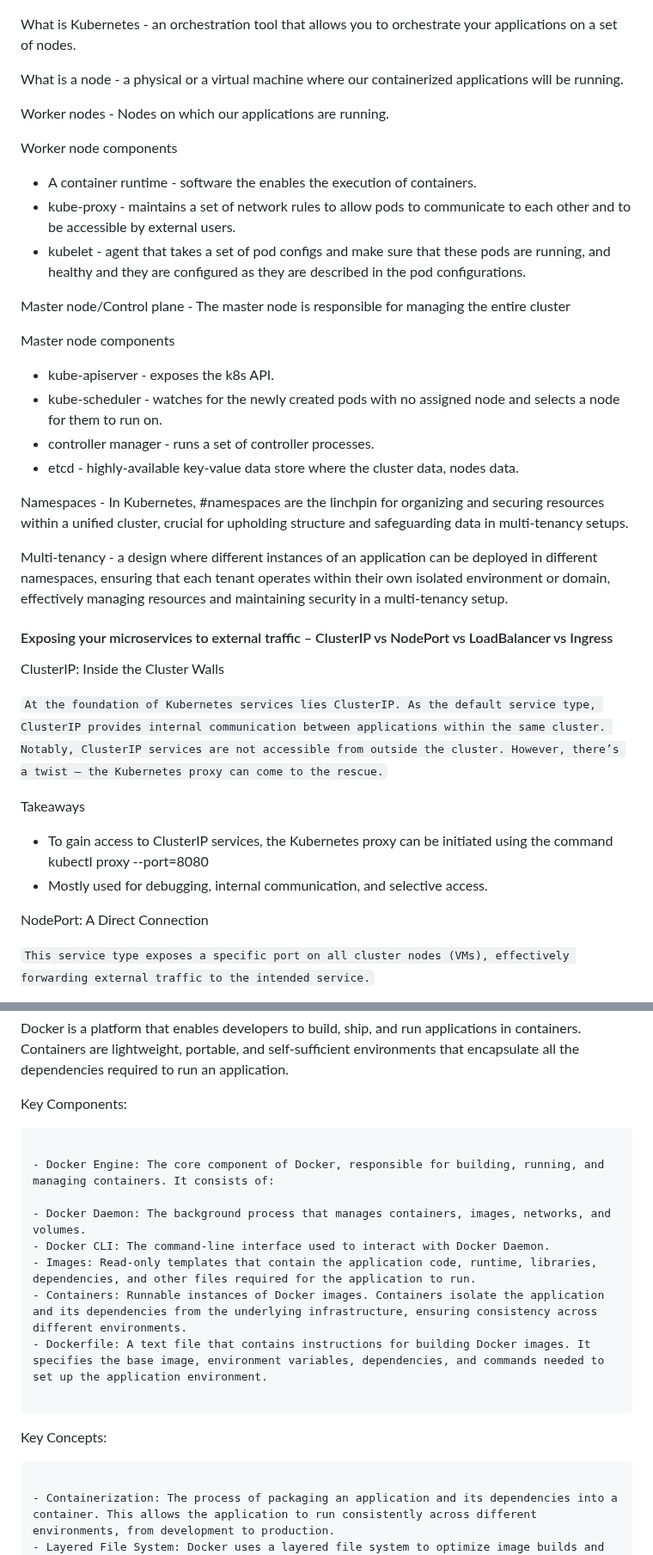
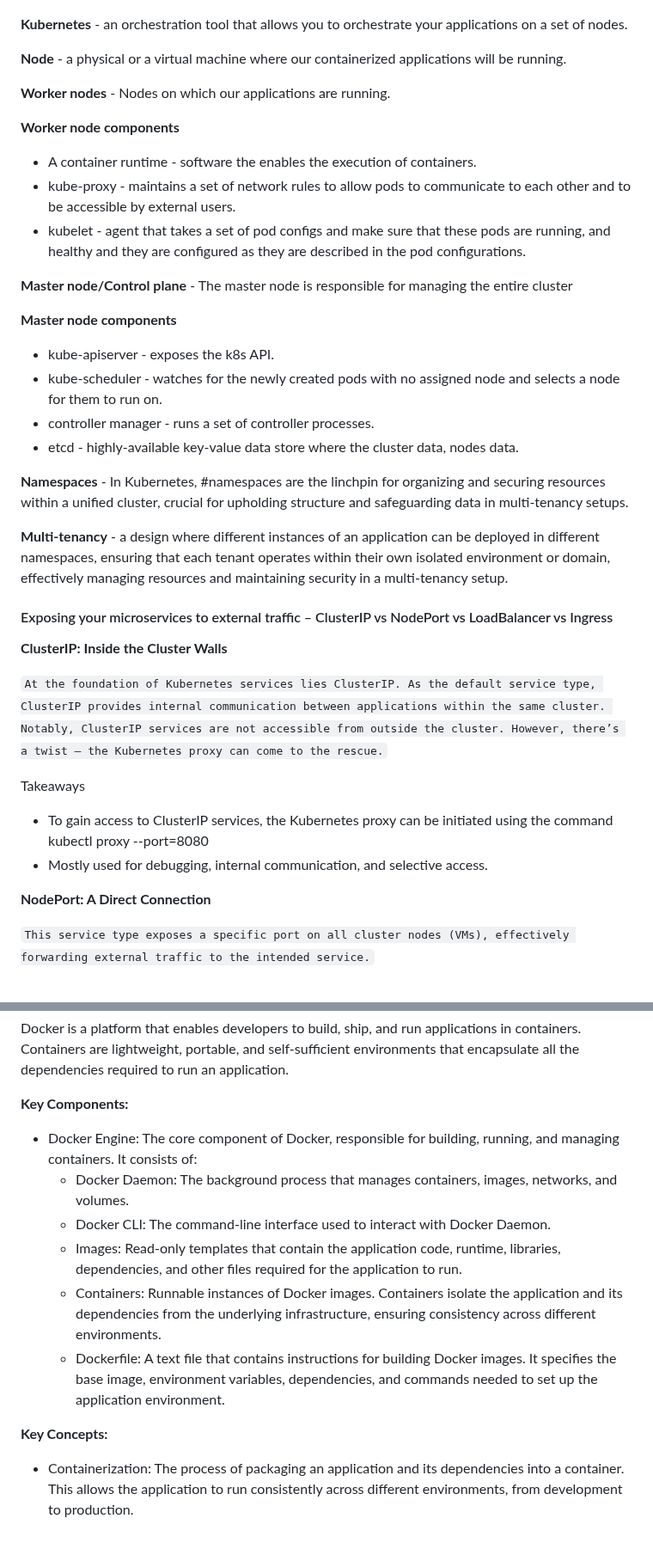
Before and after one commit to afriteknz/k8s-infrastructure, a Markdown page: README.md, 2 parts joined by grey strips. Shown at 86% size. GitHub-like rendering.

````diff
--- a/README.md
+++ b/README.md
@@ -213,36 +213,35 @@ Prerequisites
 
 ![alt text](/img/k8arch.png)
 
-What is Kubernetes - an orchestration tool that allows you to orchestrate your applications on a set of nodes.
+**Kubernetes** - an orchestration tool that allows you to orchestrate your applications on a set of nodes.
 
-What is a node - a physical or a virtual machine where our containerized applications will be running.
+**Node** - a physical or a virtual machine where our containerized applications will be running.
 
-Worker nodes - Nodes on which our applications are running.
+**Worker nodes** - Nodes on which our applications are running.
 
-Worker node components
+**Worker node components**
 
 - A container runtime - software the enables the execution of containers.
 - kube-proxy - maintains a set of network rules to allow pods to communicate to each other and to be accessible by external users.
 - kubelet - agent that takes a set of pod configs and make sure that these pods are running, and healthy and they are configured as they are described in the pod configurations.
 
 
-Master node/Control plane - The master node is responsible for managing the entire cluster
+**Master node/Control plane** - The master node is responsible for managing the entire cluster
 
-
-Master node components
+**Master node components**
 
 - kube-apiserver - exposes the k8s API.
 - kube-scheduler - watches for the newly created pods with no assigned node and selects a node for them to run on.
 - controller manager - runs a set  of controller processes.
 - etcd - highly-available key-value data store where the cluster data, nodes data.
 
-Namespaces - In Kubernetes, #namespaces are the linchpin for organizing and securing resources within a unified cluster, crucial for upholding structure and safeguarding data in multi-tenancy setups.
+**Namespaces** - In Kubernetes, #namespaces are the linchpin for organizing and securing resources within a unified cluster, crucial for upholding structure and safeguarding data in multi-tenancy setups.
 
-Multi-tenancy -  a design where different instances of an application can be deployed in different namespaces, ensuring that each tenant operates within their own isolated environment or domain, effectively managing resources and maintaining security in a multi-tenancy setup.
+**Multi-tenancy** -  a design where different instances of an application can be deployed in different namespaces, ensuring that each tenant operates within their own isolated environment or domain, effectively managing resources and maintaining security in a multi-tenancy setup.
 
 #### Exposing your microservices to external traffic – ClusterIP vs NodePort vs LoadBalancer vs Ingress
 
-ClusterIP: Inside the Cluster Walls
+**ClusterIP: Inside the Cluster Walls**
 
 ```At the foundation of Kubernetes services lies ClusterIP. As the default service type, ClusterIP provides internal communication between applications within the same cluster. Notably, ClusterIP services are not accessible from outside the cluster. However, there’s a twist — the Kubernetes proxy can come to the rescue.```
 
@@ -250,7 +249,7 @@ Takeaways
 - To gain access to ClusterIP services, the Kubernetes proxy can be initiated using the command kubectl proxy --port=8080
 - Mostly used for debugging, internal communication, and selective access.
 
-NodePort: A Direct Connection
+**NodePort: A Direct Connection**
 
 ```This service type exposes a specific port on all cluster nodes (VMs), effectively forwarding external traffic to the intended service.```
 
@@ -395,23 +391,16 @@ Let’s take the “docker run” command as an example.
 
 Docker is a platform that enables developers to build, ship, and run applications in containers. Containers are lightweight, portable, and self-sufficient environments that encapsulate all the dependencies required to run an application.
 
-Key Components:
-
-```
+**Key Components:**
 
 - Docker Engine: The core component of Docker, responsible for building, running, and managing containers. It consists of:
+    - Docker Daemon: The background process that manages containers, images, networks, and volumes.
+    - Docker CLI: The command-line interface used to interact with Docker Daemon.
+    - Images: Read-only templates that contain the application code, runtime, libraries, dependencies, and other files required for the application to run.
+    - Containers: Runnable instances of Docker images. Containers isolate the application and its dependencies from the underlying infrastructure, ensuring consistency across different environments.
+    - Dockerfile: A text file that contains instructions for building Docker images. It specifies the base image, environment variables, dependencies, and commands needed to set up the application environment.
 
-- Docker Daemon: The background process that manages containers, images, networks, and volumes.
-- Docker CLI: The command-line interface used to interact with Docker Daemon.
-- Images: Read-only templates that contain the application code, runtime, libraries, dependencies, and other files required for the application to run.
-- Containers: Runnable instances of Docker images. Containers isolate the application and its dependencies from the underlying infrastructure, ensuring consistency across different environments.
-- Dockerfile: A text file that contains instructions for building Docker images. It specifies the base image, environment variables, dependencies, and commands needed to set up the application environment.
-
-```
-
-Key Concepts:
-
-```
+**Key Concepts:**
 
 - Containerization: The process of packaging an application and its dependencies into a container. This allows the application to run consistently across different environments, from development to production.
 - Layered File System: Docker uses a layered file system to optimize image builds and minimize storage space. Each instruction in a Dockerfile creates a new layer, making it possible to reuse existing layers when building new images.
````
Also changed, not shown: other parts of README.md (+11 -19 lines).
